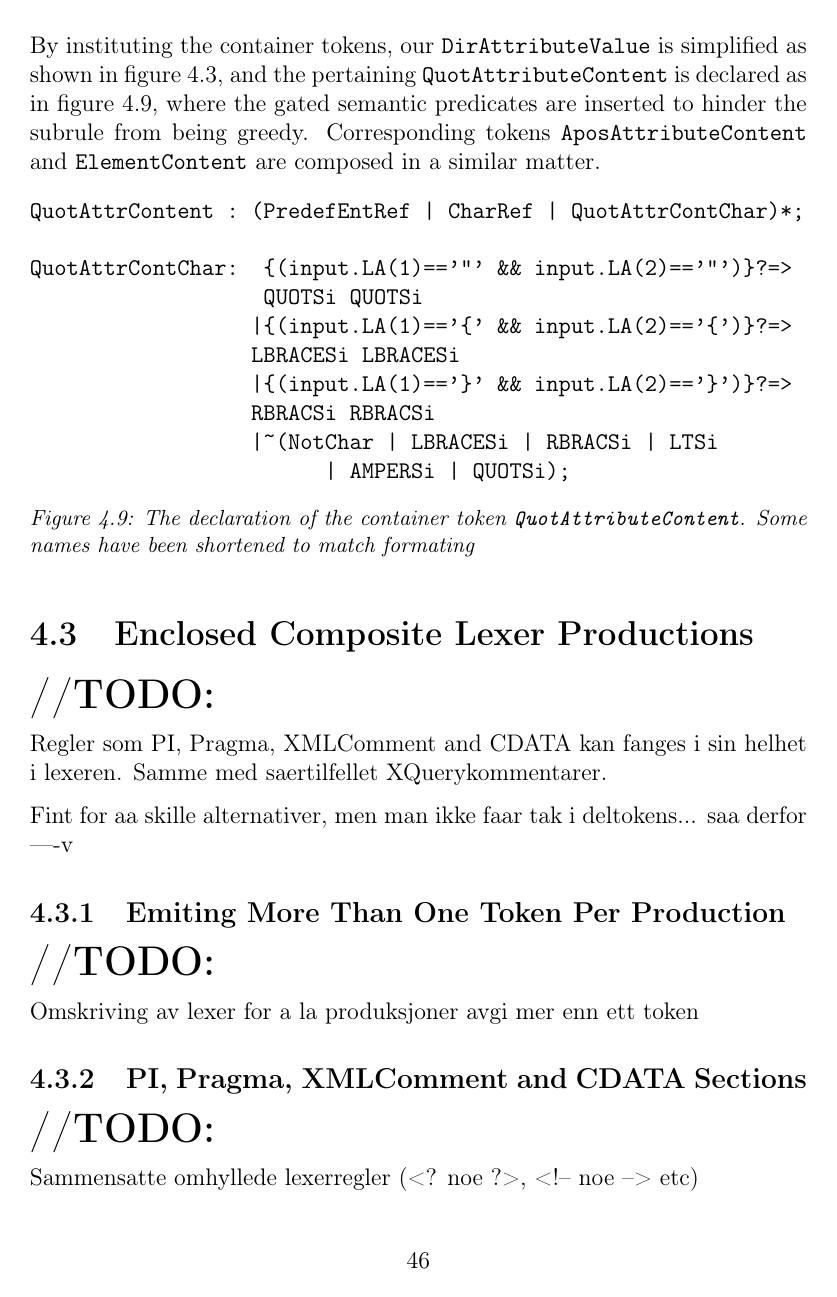
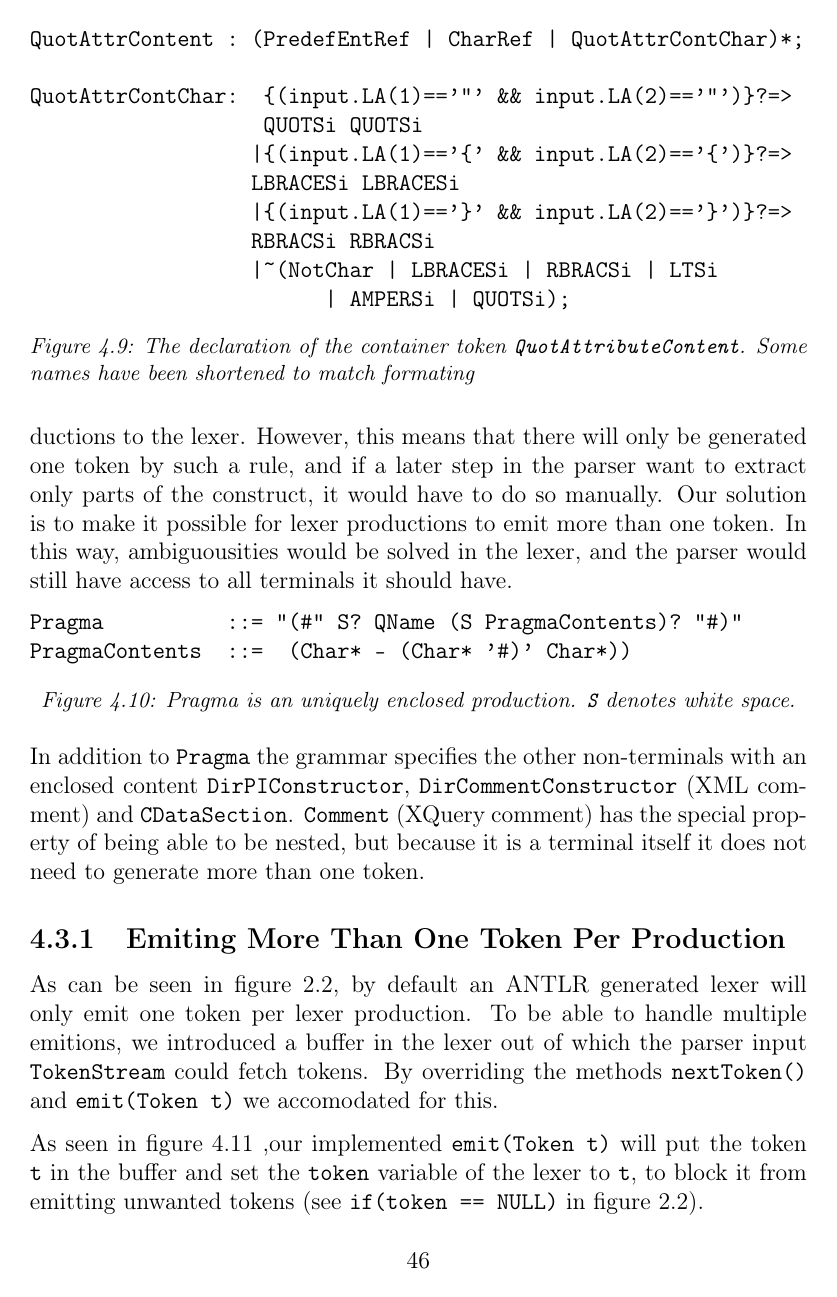
Before and after one commit to andrerav/xqft-parser, a LaTeX thesis (doc/Hoved.tex, which reads doc/implementation/RewriteGrammar.tex): page 47 of 65 before the commit and page 47 of 66 after it. Compiled offline with pdfLaTeX.

Commit message:
aner ikke

```diff
--- a/doc/implementation/RewriteGrammar.tex
+++ b/doc/implementation/RewriteGrammar.tex
@@ -1,12 +1,20 @@
 \section{Enclosed Composite Lexer Productions}
 \label{sect:rewriteGrammar:enclosedComposite}
-\textbf{\LARGE //TODO:}
+ The XQuery grammar specifies some constructs enclosed by unique symbols, such as \verb!Pragma! shown in figure \ref{fig:pragma} These rules often contain tokens that overlap with other terminals, so we would draw benefit from moving the productions to the lexer. However, this means that there will only be generated one token by such a rule, and if a later step in the parser want to extract only parts of the construct, it would have to do so manually. Our solution is to make it possible for lexer productions to emit more than one token. In this way, ambiguousities would be solved in the lexer, and the parser would still have access to all terminals it should have.
 
-Regler som PI, Pragma, XMLComment and CDATA kan fanges i sin helhet i lexeren. Samme med saertilfellet XQuerykommentarer.
+\begin{figure}[h!]
+\begin{verbatim}
+Pragma          ::= "(#" S? QName (S PragmaContents)? "#)"
+PragmaContents  ::=  (Char* - (Char* '#)' Char*))
+\end{verbatim}
+\label{fig:pragma}
+\caption[An enclosed production]{Pragma is an uniquely enclosed production. \texttt{S} denotes white space.}
+\end{figure}
 
-Fint for aa skille alternativer, men man ikke faar tak i deltokens... saa derfor ----v
+In addition to \verb!Pragma! the grammar specifies the other non-terminals with an enclosed content \verb!DirPIConstructor!,  \verb!DirCommentConstructor! (XML comment) and \verb!CDataSection!. \verb!Comment! (XQuery comment) has the special property of being able to be nested, but because it is a terminal itself it does not need to generate more than one token.
 
 \subsection{Emiting More Than One Token Per Production}
-\textbf{\LARGE //TODO:}
 
-Omskriving av lexer for a la produksjoner avgi mer enn ett token
+As can be seen in figure \ref{fig:nextToken}, by default an ANTLR generated lexer will only emit one token per lexer production. To be able to handle multiple emitions, we introduced a buffer in the lexer out of which the parser input \verb!TokenStream! could fetch tokens. By overriding the methods \verb!nextToken()! and \verb!emit(Token t)! we accomodated for this.
+
+As seen in figure \ref{fig:emitToken} ,our implemented \verb!emit(Token t)! will put the token \verb!t! in the buffer and set the \verb!token! variable of the lexer to \verb!t!, to block it from emitting unwanted tokens (see \verb!if(token == NULL)! in figure \ref{fig:nextToken}).
@@ -12,0 +29,2 @@ Omskriving av lexer for a la produksjoner avgi mer enn ett token
+\label{fig:emitToken}
+\end{figure}
```
Also changed, not shown: doc/implementation/ParserControlled.tex (+0 -4 lines), doc/implementation/RewriteGrammar.tex (37 more changed lines), 1 other file.
